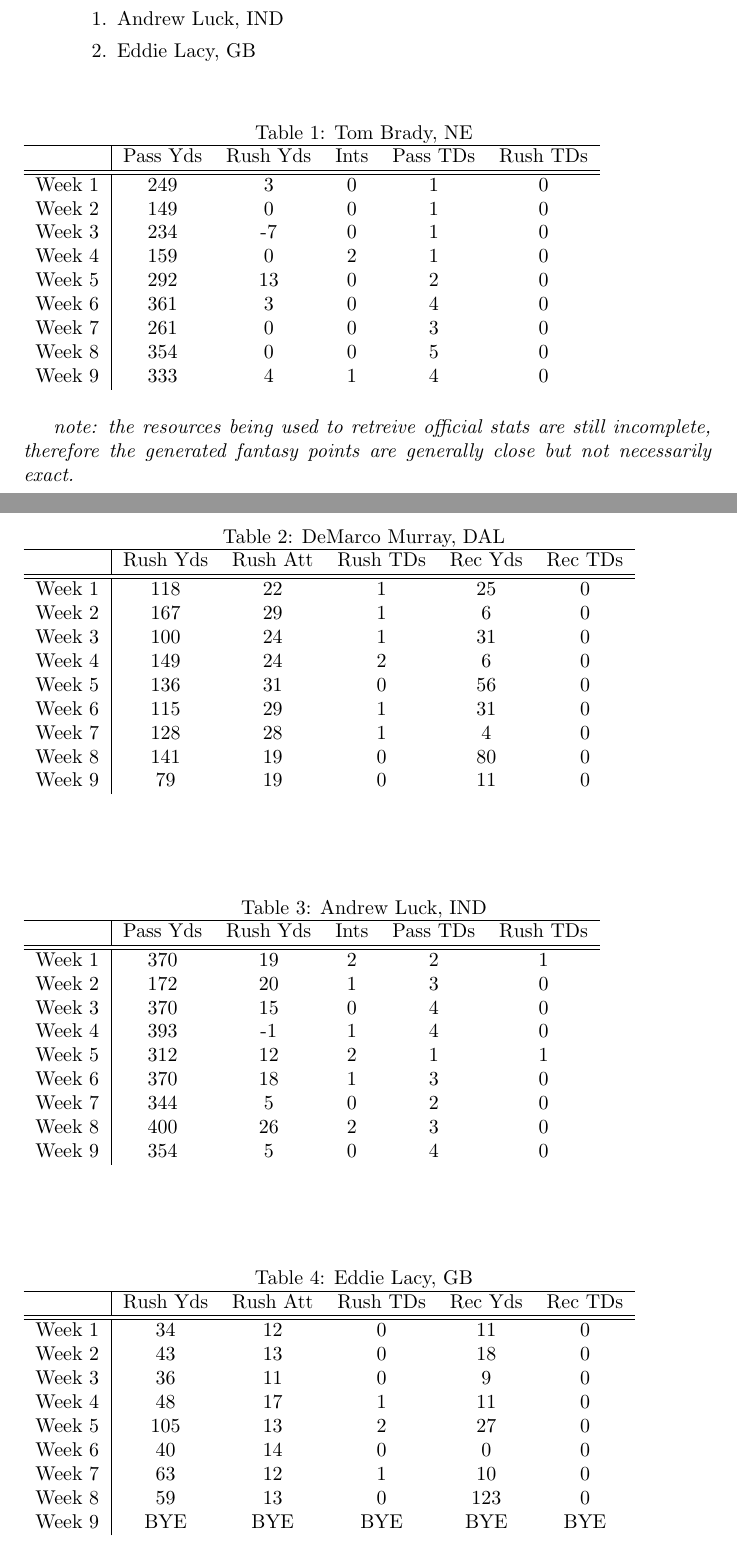
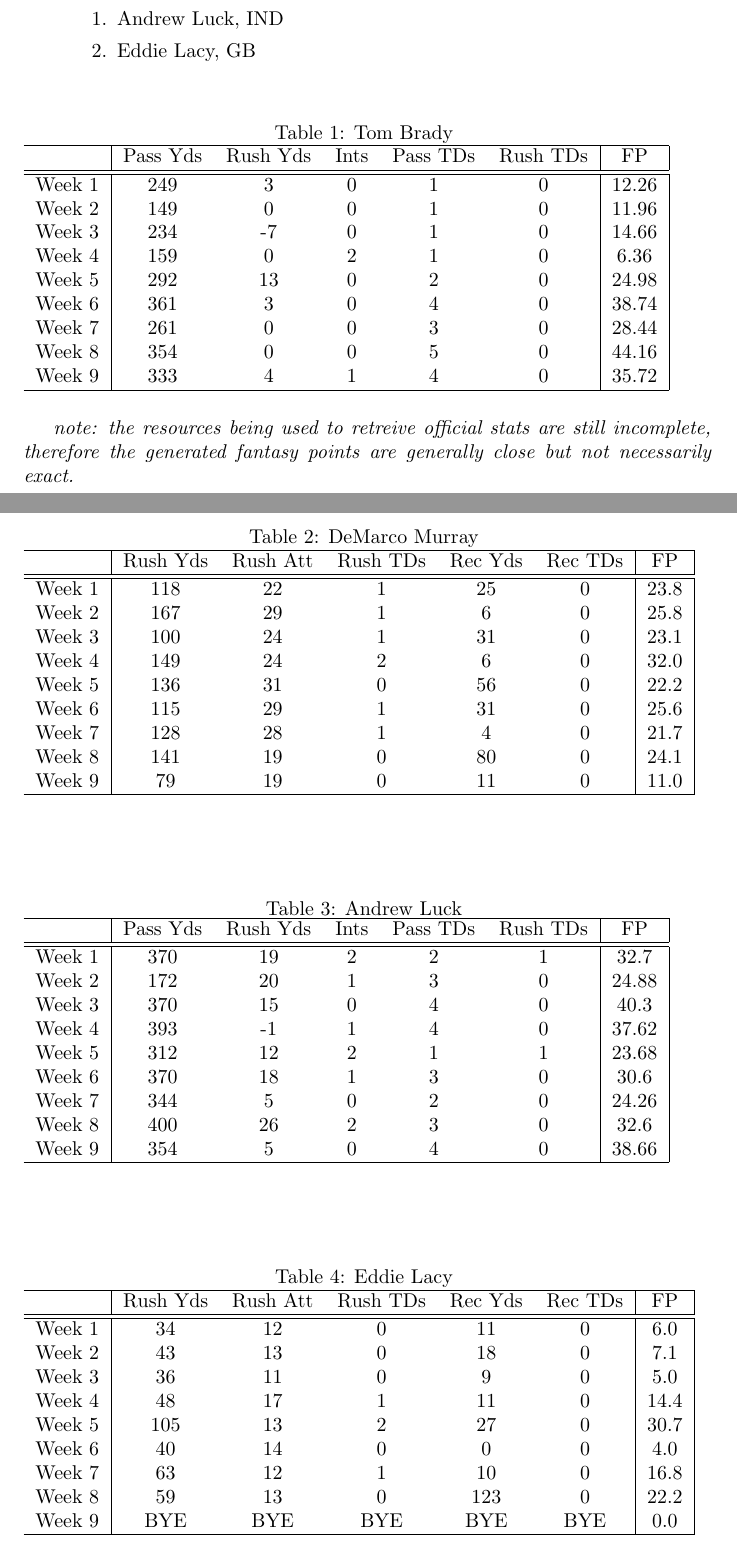
Before and after one commit to balloosnafoo/trade-proposal-generator, a LaTeX document (result.tex): two parts of pages 1 and 2 of 2, joined at a grey line, cut so that both start at the same text. The pictures show the PDF file result.pdf that the author committed with the source.

Commit message:
Add fantasy points to final product.

```diff
--- a/result.tex
+++ b/result.tex
@@ -29,71 +29,75 @@
     \end{itemize}
 
     \begin{table}[h,t]
-        \caption{ Tom Brady, NE }
-        \begin{tabular}{ l|ccccc }
+        \caption{ Tom Brady }
+        \begin{tabular}{ l|ccccc|c| }
             \hline
- & Pass Yds & Rush Yds & Ints & Pass TDs & Rush TDs\\
+ & Pass Yds & Rush Yds & Ints & Pass TDs & Rush TDs & FP\\
             \hline \hline
-Week 1 & 249 & 3 & 0 & 1 & 0\\
-Week 2 & 149 & 0 & 0 & 1 & 0\\
-Week 3 & 234 & -7 & 0 & 1 & 0\\
-Week 4 & 159 & 0 & 2 & 1 & 0\\
-Week 5 & 292 & 13 & 0 & 2 & 0\\
-Week 6 & 361 & 3 & 0 & 4 & 0\\
-Week 7 & 261 & 0 & 0 & 3 & 0\\
-Week 8 & 354 & 0 & 0 & 5 & 0\\
-Week 9 & 333 & 4 & 1 & 4 & 0\\
+Week 1 & 249 & 3 & 0 & 1 & 0 & 12.26\\
+Week 2 & 149 & 0 & 0 & 1 & 0 & 11.96\\
+Week 3 & 234 & -7 & 0 & 1 & 0 & 14.66\\
+Week 4 & 159 & 0 & 2 & 1 & 0 & 6.36\\
+Week 5 & 292 & 13 & 0 & 2 & 0 & 24.98\\
+Week 6 & 361 & 3 & 0 & 4 & 0 & 38.74\\
+Week 7 & 261 & 0 & 0 & 3 & 0 & 28.44\\
+Week 8 & 354 & 0 & 0 & 5 & 0 & 44.16\\
+Week 9 & 333 & 4 & 1 & 4 & 0 & 35.72\\
+            \hline
         \end{tabular}
     \end{table}
     \begin{table}[h,t]
-        \caption{ DeMarco Murray, DAL }
-        \begin{tabular}{ l|ccccc }
+        \caption{ DeMarco Murray }
+        \begin{tabular}{ l|ccccc|c| }
             \hline
- & Rush Yds & Rush Att & Rush TDs & Rec Yds & Rec TDs\\
+ & Rush Yds & Rush Att & Rush TDs & Rec Yds & Rec TDs & FP\\
             \hline \hline
-Week 1 & 118 & 22 & 1 & 25 & 0\\
-Week 2 & 167 & 29 & 1 & 6 & 0\\
-Week 3 & 100 & 24 & 1 & 31 & 0\\
-Week 4 & 149 & 24 & 2 & 6 & 0\\
-Week 5 & 136 & 31 & 0 & 56 & 0\\
-Week 6 & 115 & 29 & 1 & 31 & 0\\
-Week 7 & 128 & 28 & 1 & 4 & 0\\
-Week 8 & 141 & 19 & 0 & 80 & 0\\
-Week 9 & 79 & 19 & 0 & 11 & 0\\
+Week 1 & 118 & 22 & 1 & 25 & 0 & 23.8\\
+Week 2 & 167 & 29 & 1 & 6 & 0 & 25.8\\
+Week 3 & 100 & 24 & 1 & 31 & 0 & 23.1\\
+Week 4 & 149 & 24 & 2 & 6 & 0 & 32.0\\
+Week 5 & 136 & 31 & 0 & 56 & 0 & 22.2\\
+Week 6 & 115 & 29 & 1 & 31 & 0 & 25.6\\
+Week 7 & 128 & 28 & 1 & 4 & 0 & 21.7\\
+Week 8 & 141 & 19 & 0 & 80 & 0 & 24.1\\
+Week 9 & 79 & 19 & 0 & 11 & 0 & 11.0\\
+            \hline
         \end{tabular}
     \end{table}
     \begin{table}[h,t]
-        \caption{ Andrew Luck, IND }
-        \begin{tabular}{ l|ccccc }
+        \caption{ Andrew Luck }
+        \begin{tabular}{ l|ccccc|c| }
             \hline
- & Pass Yds & Rush Yds & Ints & Pass TDs & Rush TDs\\
+ & Pass Yds & Rush Yds & Ints & Pass TDs & Rush TDs & FP\\
             \hline \hline
-Week 1 & 370 & 19 & 2 & 2 & 1\\
-Week 2 & 172 & 20 & 1 & 3 & 0\\
-Week 3 & 370 & 15 & 0 & 4 & 0\\
-Week 4 & 393 & -1 & 1 & 4 & 0\\
-Week 5 & 312 & 12 & 2 & 1 & 1\\
-Week 6 & 370 & 18 & 1 & 3 & 0\\
-Week 7 & 344 & 5 & 0 & 2 & 0\\
-Week 8 & 400 & 26 & 2 & 3 & 0\\
-Week 9 & 354 & 5 & 0 & 4 & 0\\
+Week 1 & 370 & 19 & 2 & 2 & 1 & 32.7\\
+Week 2 & 172 & 20 & 1 & 3 & 0 & 24.88\\
+Week 3 & 370 & 15 & 0 & 4 & 0 & 40.3\\
+Week 4 & 393 & -1 & 1 & 4 & 0 & 37.62\\
+Week 5 & 312 & 12 & 2 & 1 & 1 & 23.68\\
+Week 6 & 370 & 18 & 1 & 3 & 0 & 30.6\\
+Week 7 & 344 & 5 & 0 & 2 & 0 & 24.26\\
+Week 8 & 400 & 26 & 2 & 3 & 0 & 32.6\\
+Week 9 & 354 & 5 & 0 & 4 & 0 & 38.66\\
+            \hline
         \end{tabular}
     \end{table}
     \begin{table}[h,t]
-        \caption{ Eddie Lacy, GB }
-        \begin{tabular}{ l|ccccc }
+        \caption{ Eddie Lacy }
+        \begin{tabular}{ l|ccccc|c| }
             \hline
- & Rush Yds & Rush Att & Rush TDs & Rec Yds & Rec TDs\\
+ & Rush Yds & Rush Att & Rush TDs & Rec Yds & Rec TDs & FP\\
             \hline \hline
-Week 1 & 34 & 12 & 0 & 11 & 0\\
-Week 2 & 43 & 13 & 0 & 18 & 0\\
-Week 3 & 36 & 11 & 0 & 9 & 0\\
-Week 4 & 48 & 17 & 1 & 11 & 0\\
-Week 5 & 105 & 13 & 2 & 27 & 0\\
-Week 6 & 40 & 14 & 0 & 0 & 0\\
-Week 7 & 63 & 12 & 1 & 10 & 0\\
-Week 8 & 59 & 13 & 0 & 123 & 0\\
-Week 9 & BYE & BYE & BYE & BYE & BYE\\
+Week 1 & 34 & 12 & 0 & 11 & 0 & 6.0\\
+Week 2 & 43 & 13 & 0 & 18 & 0 & 7.1\\
+Week 3 & 36 & 11 & 0 & 9 & 0 & 5.0\\
+Week 4 & 48 & 17 & 1 & 11 & 0 & 14.4\\
+Week 5 & 105 & 13 & 2 & 27 & 0 & 30.7\\
+Week 6 & 40 & 14 & 0 & 0 & 0 & 4.0\\
+Week 7 & 63 & 12 & 1 & 10 & 0 & 16.8\\
+Week 8 & 59 & 13 & 0 & 123 & 0 & 22.2\\
+Week 9 & BYE & BYE & BYE & BYE & BYE & 0.0\\
+            \hline
         \end{tabular}
     \end{table}
 
```
Also changed, not shown: result.pdf, 14 other files.
